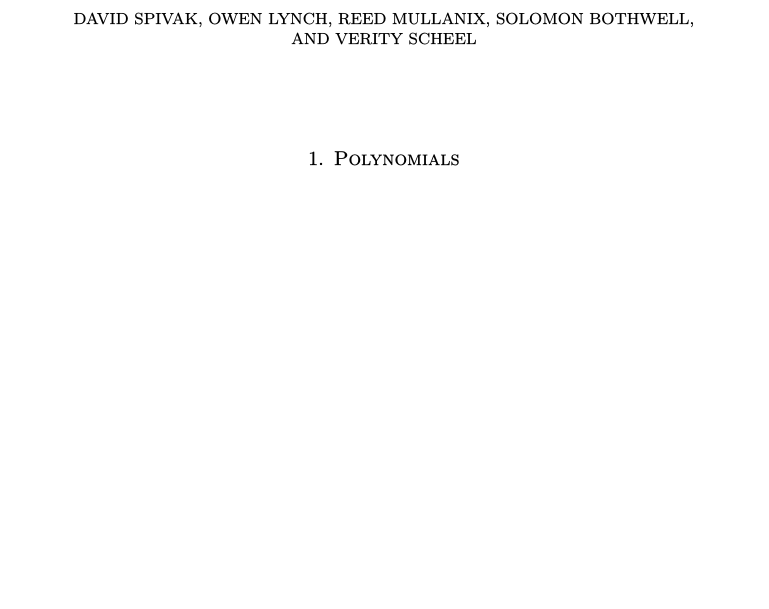
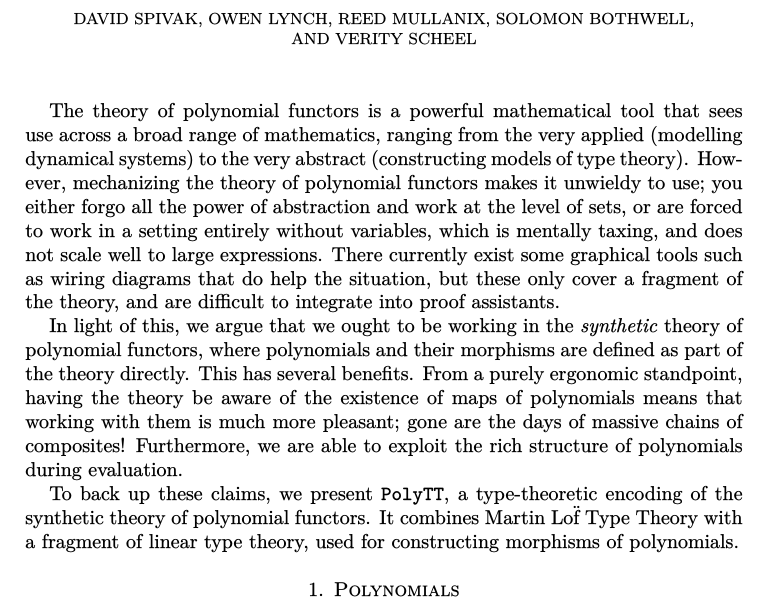
Before and after one commit to ToposInstitute/polytt, a LaTeX paper (doc/rules.tex): part of page 1 of 4 before the commit and part of page 1 of 5 after it, cut so that both start at the same text, the shorter picture padded with empty space. The pictures show the PDF file doc/rules.pdf that the author committed with the source.

Commit message:
wip: write introduction

```diff
--- a/doc/rules.tex
+++ b/doc/rules.tex
@@ -4,6 +4,7 @@
 \usepackage{mlmodern}
 \usepackage{todonotes}
 
+\NewDocumentCommand\PolyTT{}{\texttt{PolyTT}}
 \NewDocumentCommand\IsCtx{m}{#1\ \mathit{Ctx}}
 \NewDocumentCommand\IsHomCtx{m}{#1\ \mathit{HomCtx}}
 \NewDocumentCommand\IsHomEnv{m}{#1\ \mathit{HomEnv}}
@@ -28,6 +29,27 @@
 
 \begin{document}
 \maketitle
+
+The theory of polynomial functors is a powerful mathematical tool that sees
+use across a broad range of mathematics, ranging from the very applied
+(modelling dynamical systems) to the very abstract (constructing models of type theory).
+However, mechanizing the theory of polynomial functors makes it unwieldy to use; you
+either forgo all the power of abstraction and work at the level of sets,
+or are forced to work in a setting entirely without variables, which is mentally taxing,
+and does not scale well to large expressions. There currently exist some graphical tools
+such as wiring diagrams that do help the situation, but these only cover a fragment of
+the theory, and are difficult to integrate into proof assistants.
+
+In light of this, we argue that we ought to be working in the \emph{synthetic} theory
+of polynomial functors, where polynomials and their morphisms are defined as part of the
+theory directly. This has several benefits. From a purely ergonomic standpoint, having
+the theory be aware of the existence of maps of polynomials means that working with
+them is much more pleasant; gone are the days of massive chains of composites! Furthermore,
+we are able to exploit the rich structure of polynomials during evaluation.
+
+To back up these claims, we present $\PolyTT$, a type-theoretic encoding of the synthetic
+theory of polynomial functors. It combines Martin Lo\"f Type Theory with a fragment of
+linear type theory, used for constructing morphisms of polynomials.
 
 \section{Polynomials}
 
```
Also changed, not shown: doc/rules.pdf.
